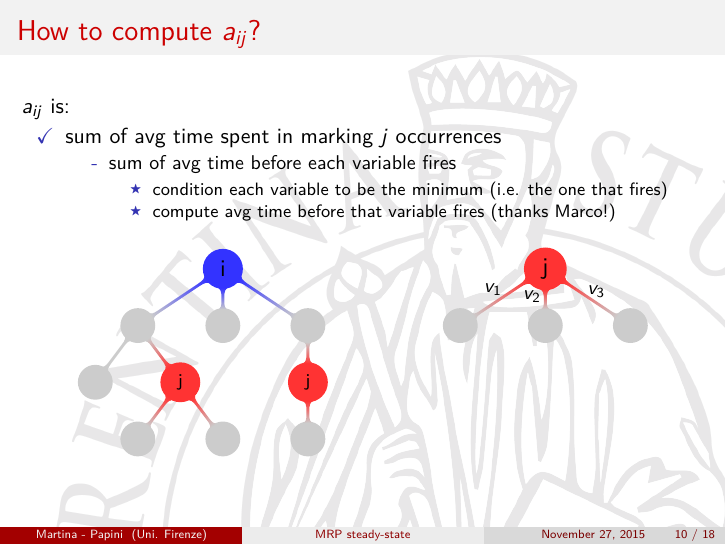
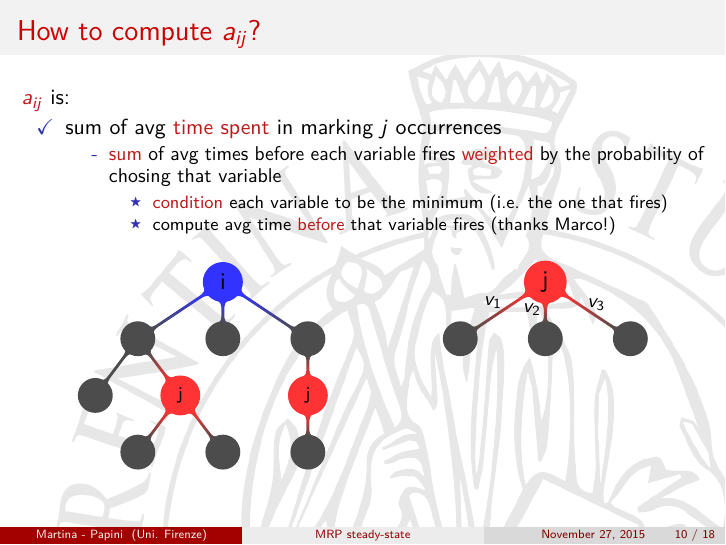
Before and after one commit to trianam/mvt, LaTeX slides (steady_state_MRP.tex): page 24 of 64 before the commit and page 27 of 67 after it. The pictures show the PDF file steady_state_MRP.pdf that the author committed with the source.

Commit message:
changed computing of a_ij

```diff
--- a/steady_state_MRP.tex
+++ b/steady_state_MRP.tex
@@ -229,21 +229,22 @@
 
 \begin{frame}
   \frametitle{How to compute $a_{ij}$?}
-  $a_{ij}$ is:
+  \alert{$a_{ij}$} is:
   \begin{itemize}
-  \item sum of avg time spent in marking $j$ occurrences
+  \item<1-> sum of avg \alert{time spent} in marking $j$ occurrences
     \begin{itemize}
-    \item sum of avg time before each variable fires
+    \item<2-> \alert{sum} of avg times before each variable fires \alert{weighted} by the
+      probability of chosing that variable
       \begin{itemize}
-      \item condition each variable to be the minimum (i.e. the one
+      \item<3-> \alert{condition} each variable to be the minimum (i.e. the one
         that fires)
-      \item compute avg time before that variable fires (thanks Marco!)
+      \item<4-> compute avg time \alert{before} that variable fires (thanks Marco!)
       \end{itemize}
     \end{itemize}
   \end{itemize}
   \begin{center}
     \begin{tikzpicture}[myMindmap]
-      \begin{scope}[concept color=mmc2]
+      \uncover<1->{\begin{scope}[concept color=mmc2]
         \node(l) {i}
         child[concept color=mmcb] { node {}
           child { node{} }
@@ -258,13 +259,13 @@
             child[concept color=mmcb] { node {} }
           }
         };
-      \end{scope}
-      \begin{scope}[concept color=mmc1]
+      \end{scope}}
+      \uncover<2->{\begin{scope}[concept color=mmc1]
         \node[right=5cm of l] {j}
         child[concept color=mmcb] { node[label={[label distance=2.5mm]50:$v_1$}] {} }
         child[concept color=mmcb] { node[label={[label distance=0.1mm]93:$v_2$}] {} }
         child[concept color=mmcb] { node[label={[label distance=2.5mm]135:$v_3$}] {} };
-      \end{scope}
+      \end{scope}}
     \end{tikzpicture}
   \end{center}
 \end{frame}
```
Also changed, not shown: header.tex (+1 -1 lines), steady_state_MRP.pdf.
